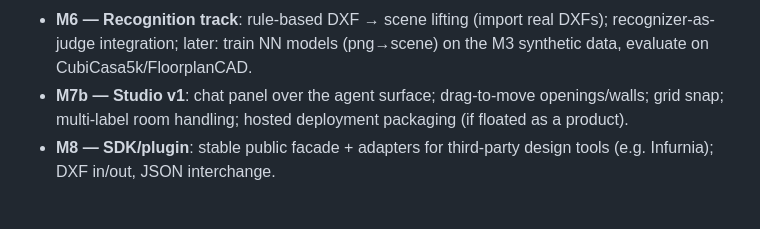
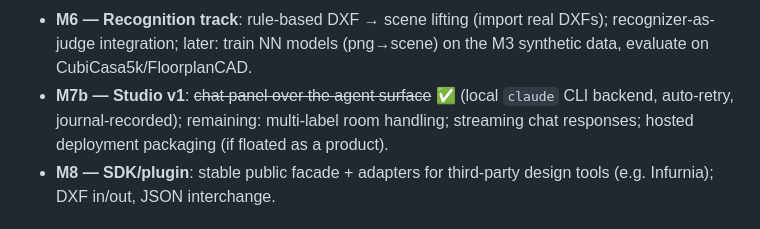
Before and after one commit to VedantS01/draftsmith, a Markdown page: ROADMAP.md, the part around the change. GitHub-like rendering.

```diff
--- a/ROADMAP.md
+++ b/ROADMAP.md
@@ -55,9 +55,10 @@ Architecture and decisions live in [DESIGN.md](DESIGN.md).
   DXFs); recognizer-as-judge integration; later: train NN models
   (png→scene) on the M3 synthetic data, evaluate on
   CubiCasa5k/FloorplanCAD.
-- **M7b — Studio v1**: chat panel over the agent surface; drag-to-move
-  openings/walls; grid snap; multi-label room handling; hosted
-  deployment packaging (if floated as a product).
+- **M7b — Studio v1**: ~~chat panel over the agent surface~~ ✅ (local
+  `claude` CLI backend, auto-retry, journal-recorded); remaining:
+  multi-label room handling; streaming chat responses; hosted deployment
+  packaging (if floated as a product).
 - **M8 — SDK/plugin**: stable public facade + adapters for third-party
   design tools (e.g. Infurnia); DXF in/out, JSON interchange.
 
```
Also changed, not shown: README.md (+8 -0 lines), docs/studio_chat.png (added), 5 other files.
